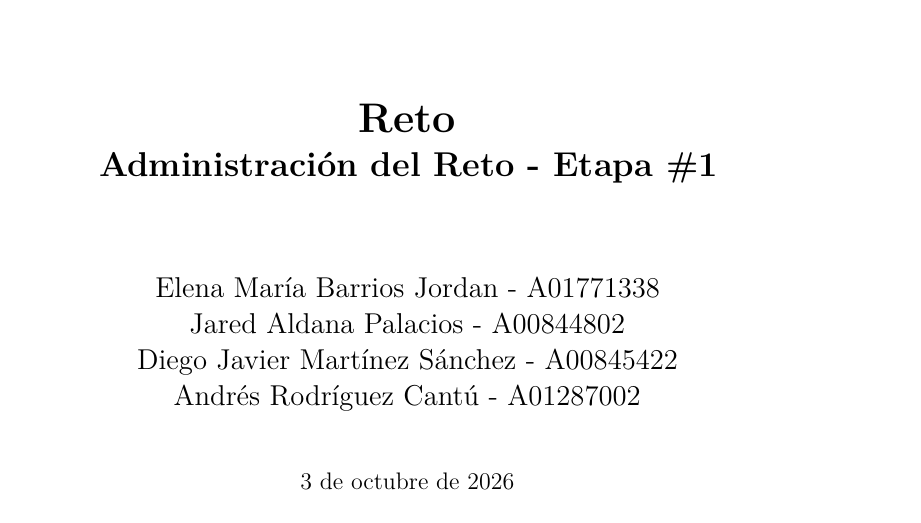
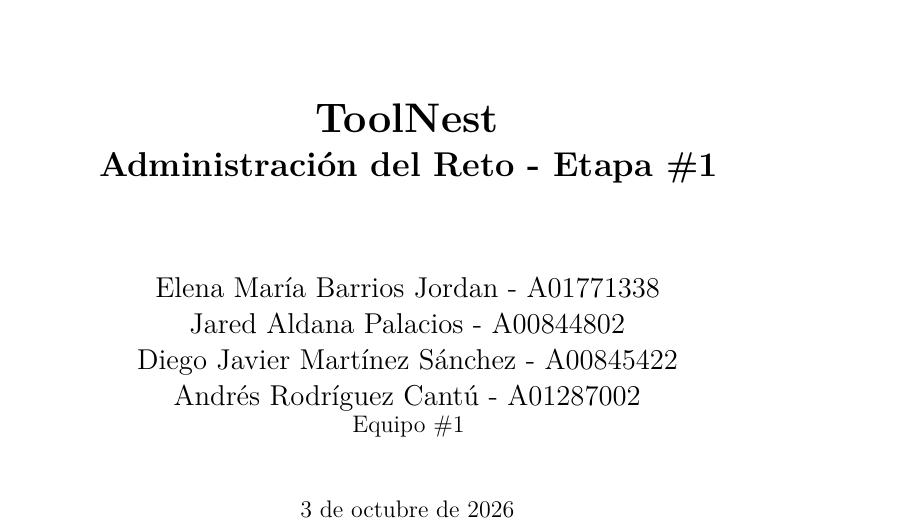
Before and after one commit to TEC-Andres/TC1004B.506-docs, a LaTeX document (tdp/main.tex, which reads tdp/documento/portada.tex): part of page 1 of 9 before the commit and part of page 1 of 10 after it, cut at the place of the change. Compiled offline with pdfLaTeX.

Commit message:
Frontpage requierements

```diff
--- a/tdp/documento/portada.tex
+++ b/tdp/documento/portada.tex
@@ -5,14 +5,16 @@
 \vspace*{2cm}
 
 \begin{center}
-    {\huge \textbf{Reto} \par}
+    {\huge \textbf{ToolNest} \par}
     {\LARGE \textbf{Administración del Reto - Etapa \#1} \par}
     \vspace{1.5cm}
     {\Large
     Elena María Barrios Jordan - A01771338\\
     Jared Aldana Palacios - A00844802\\
     Diego Javier Martínez Sánchez - A00845422\\
-    Andrés Rodríguez Cantú - A01287002
+    Andrés Rodríguez Cantú - A01287002\\
+    \large
+    Equipo \#1
 
 
 
```
